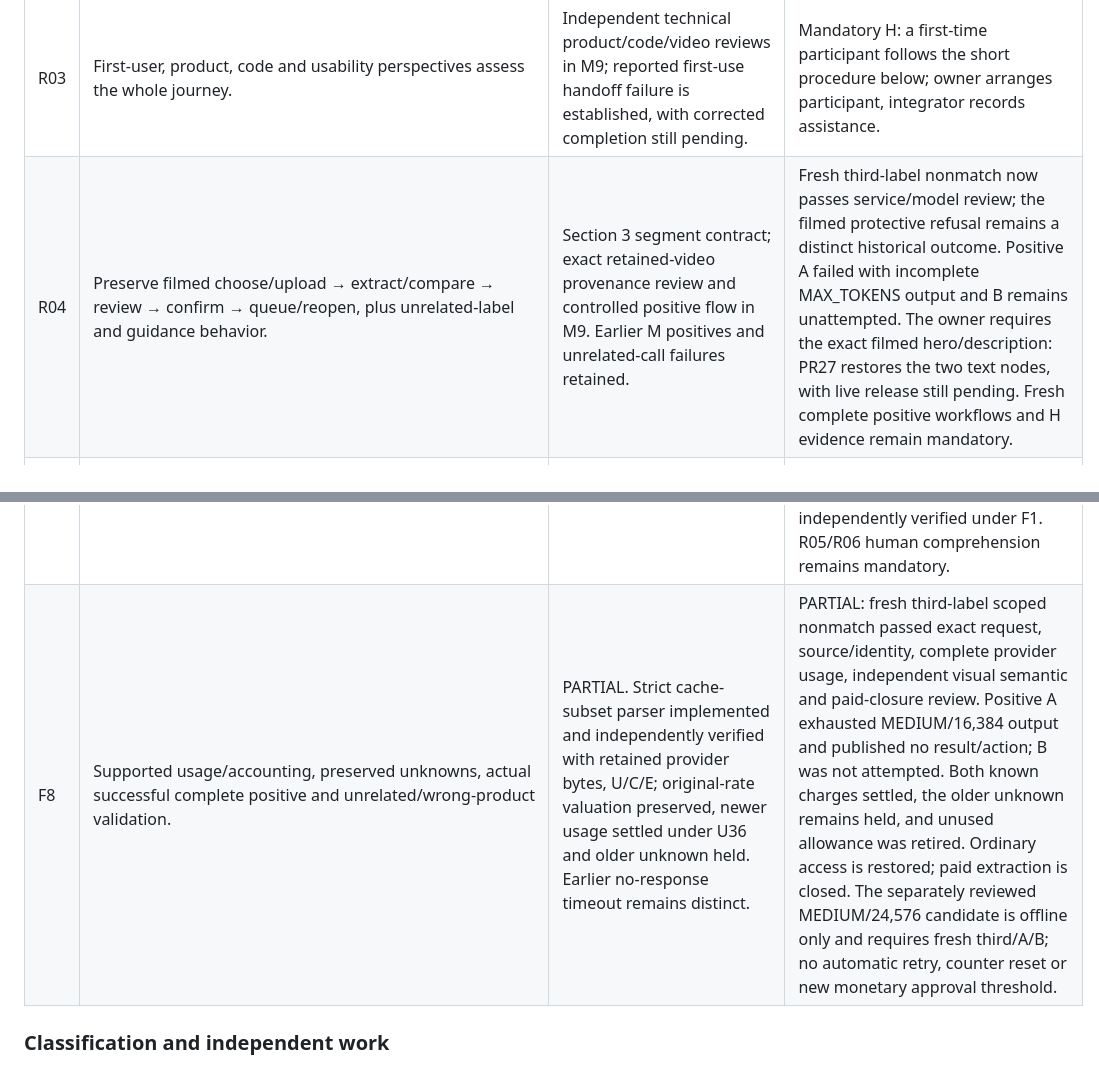
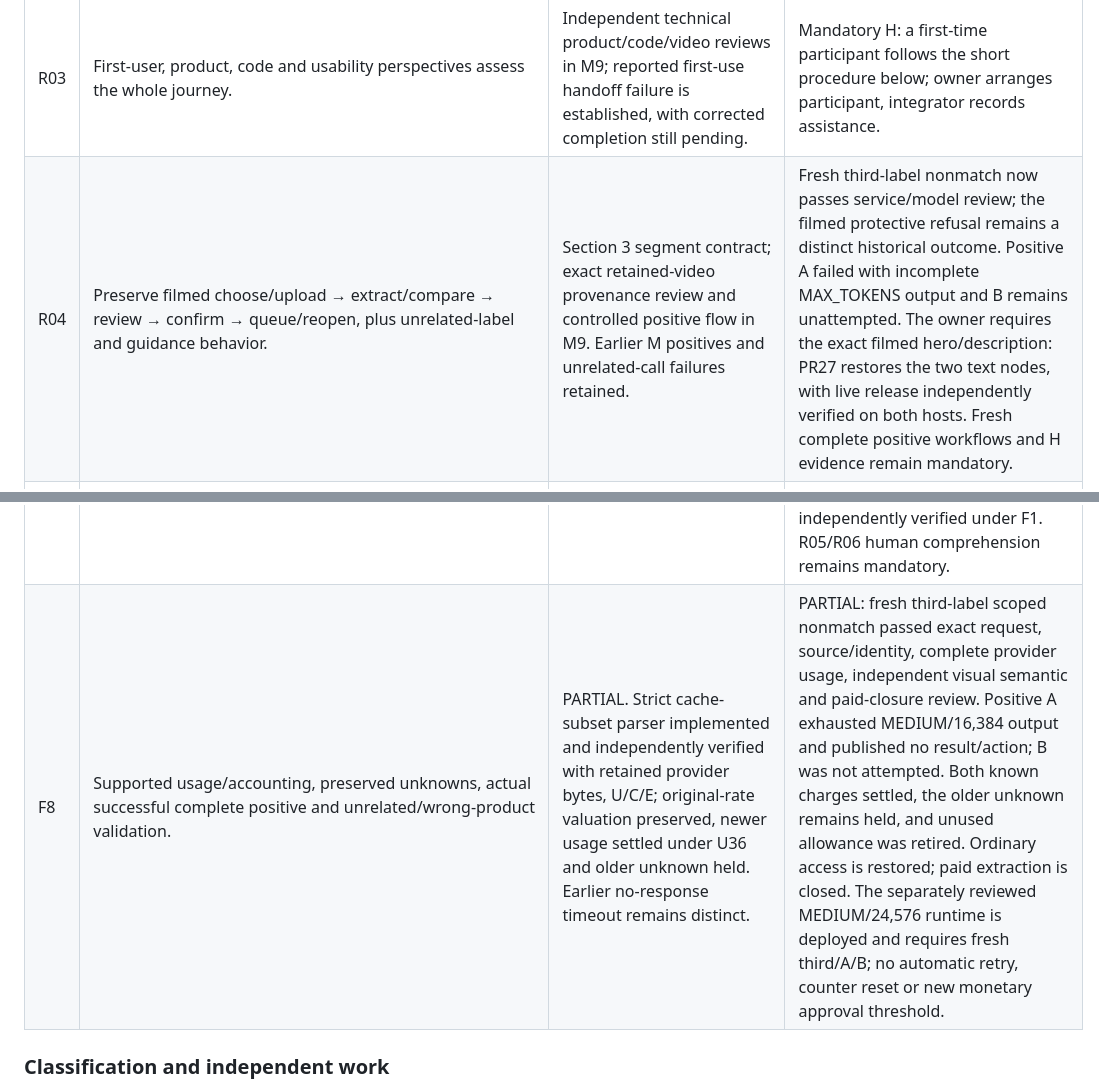
Before and after one commit to imrohitagrawal/batchbeacon-ai, a Markdown page: docs/USER_JOURNEY_AUDIT_AND_CORRECTION_PLAN.md, 2 parts joined by grey strips. Drawn GitHub-style.

```diff
--- a/docs/USER_JOURNEY_AUDIT_AND_CORRECTION_PLAN.md
+++ b/docs/USER_JOURNEY_AUDIT_AND_CORRECTION_PLAN.md
@@ -233,6 +233,6 @@ Private checkpoints are named in STATE; M9 holds supporting public evidence.
 | R02 | Immediate accessible progress, duplicate prevention and visible completion/refusal/error with next action. | Implemented F1/F2; pending live region now remains nonbusy while visual loader/buttons reflect actual state. Twenty baseline failures now pass; independent C/B review passes. Current S upload handoff and M pending/refusal feedback observed under U38; no speech inferred. | Actual AT remains mandatory. Earlier silent checks and later owner-reported audible navigation are retained separately; neither establishes automatic pending/terminal speech. No valid Safari recording is accepted. Accessibility reviewer/integrator records actual output and remaining keyboard tasks; role=status alone is not acceptance. |
 | R03 | First-user, product, code and usability perspectives assess the whole journey. | Independent technical product/code/video reviews in M9; reported first-use handoff failure is established, with corrected completion still pending. | Mandatory H: a first-time participant follows the short procedure below; owner arranges participant, integrator records assistance. |
-| R04 | Preserve filmed choose/upload → extract/compare → review → confirm → queue/reopen, plus unrelated-label and guidance behavior. | Section 3 segment contract; exact retained-video provenance review and controlled positive flow in M9. Earlier M positives and unrelated-call failures retained. | Fresh third-label nonmatch now passes service/model review; the filmed protective refusal remains a distinct historical outcome. Positive A failed with incomplete MAX_TOKENS output and B remains unattempted. The owner requires the exact filmed hero/description: PR27 restores the two text nodes, with live release still pending. Fresh complete positive workflows and H evidence remain mandatory. |
+| R04 | Preserve filmed choose/upload → extract/compare → review → confirm → queue/reopen, plus unrelated-label and guidance behavior. | Section 3 segment contract; exact retained-video provenance review and controlled positive flow in M9. Earlier M positives and unrelated-call failures retained. | Fresh third-label nonmatch now passes service/model review; the filmed protective refusal remains a distinct historical outcome. Positive A failed with incomplete MAX_TOKENS output and B remains unattempted. The owner requires the exact filmed hero/description: PR27 restores the two text nodes, with live release independently verified on both hosts. Fresh complete positive workflows and H evidence remain mandatory. |
 | R05 | Explain purpose, sample data, limited notice coverage and complete journey. | F7 text/stages implemented; M9 C/B and both-host S purpose/retained-workspace observations pass. | Mandatory H comprehension: participant explains purpose and next step without coaching. Preserve no safety/clearance/worldwide claim. |
 | R06 | Text explains Gemini proposal, one bounded ADK workflow, deterministic rules and human consent. | F7 implementation/source, C/B review and current S exact assets. No voice feature. | Mandatory H comprehension; judge reviewer checks current text against code/video. |
 | R07 | Explain request/accounting uncertainty separately from uncertain extracted fields, cause/unknowns and truthful recovery. | F3/F4 implemented; M9 C/B, F8 retained-byte parser correction verified offline; older no-response timeout distinguished. Support active. | Mandatory S panel: newer session was unexpired at discovery but its original capability was unavailable; both known unresolved sessions have now expired. No usable known live case remains. A future legitimately owned active state is required; never restore, transfer or manufacture a paid state. |
@@ -248,7 +248,7 @@ Private checkpoints are named in STATE; M9 holds supporting public evidence.
 | F5 | Late success/error cannot overwrite expiry or another selected case. | Implemented; independently reproduced regressions and current full U/C/B/CI pass. | Controlled race coverage complete for this increment; no claim of live race injection or H/AT acceptance. |
 | F6 | Explicit navigation reveals destination, focus and scroll; reload/back/reopen preserve context. | Implemented; current C/B keyboard/race tests and both-host S navigation focus, mobile, queue and reload pass. | U38 refused-case queue/reopen/reload and mobile context also pass. Actual AT/H remains; agent browser operation is not human usability. |
 | F7 | Clear short purpose, readable queue/status, technical details disclosed on demand. | Implemented advisory clarity work; M9 C/B and both-host S observations. | The earlier receipt ambiguity is retained as history. Deployed cf19 retires superseded successful sample receipts while preserving pending/error/unknown messages; its corrected paths are independently verified under F1. R05/R06 human comprehension remains mandatory. |
-| F8 | Supported usage/accounting, preserved unknowns, actual successful complete positive and unrelated/wrong-product validation. | PARTIAL. Strict cache-subset parser implemented and independently verified with retained provider bytes, U/C/E; original-rate valuation preserved, newer usage settled under U36 and older unknown held. Earlier no-response timeout remains distinct. | PARTIAL: fresh third-label scoped nonmatch passed exact request, source/identity, complete provider usage, independent visual semantic and paid-closure review. Positive A exhausted MEDIUM/16,384 output and published no result/action; B was not attempted. Both known charges settled, the older unknown remains held, and unused allowance was retired. Ordinary access is restored; paid extraction is closed. The separately reviewed MEDIUM/24,576 candidate is offline only and requires fresh third/A/B; no automatic retry, counter reset or new monetary approval threshold. |
+| F8 | Supported usage/accounting, preserved unknowns, actual successful complete positive and unrelated/wrong-product validation. | PARTIAL. Strict cache-subset parser implemented and independently verified with retained provider bytes, U/C/E; original-rate valuation preserved, newer usage settled under U36 and older unknown held. Earlier no-response timeout remains distinct. | PARTIAL: fresh third-label scoped nonmatch passed exact request, source/identity, complete provider usage, independent visual semantic and paid-closure review. Positive A exhausted MEDIUM/16,384 output and published no result/action; B was not attempted. Both known charges settled, the older unknown remains held, and unused allowance was retired. Ordinary access is restored; paid extraction is closed. The separately reviewed MEDIUM/24,576 runtime is deployed and requires fresh third/A/B; no automatic retry, counter reset or new monetary approval threshold. |
 
 ### Classification and independent work
 
```
Also changed, not shown: other parts of docs/USER_JOURNEY_AUDIT_AND_CORRECTION_PLAN.md (+17 -5 lines), docs/STATE.md (+9 -6 lines), docs/evidence/M9-user-journey-correction.md (+16 -4 lines).
